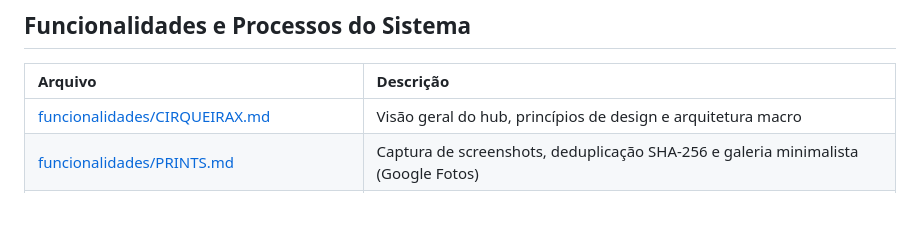
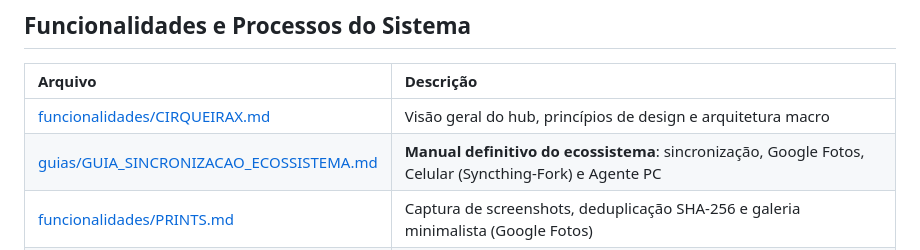
Before and after one commit to GabrielCirqueira/CirqueiraX, a Markdown page: documentation/README.md, the part around the change. Rendered like a GitHub page; blank space fills up the shorter version.

Commit message:
docs: adicionar guia completo de sincronizacao e ecossistema (Google Fotos, Celular, Syncthing e Agente)

```diff
--- a/documentation/README.md
+++ b/documentation/README.md
@@ -18,6 +18,7 @@
 | Arquivo | Descrição |
 | :--- | :--- |
 | [funcionalidades/CIRQUEIRAX.md](funcionalidades/CIRQUEIRAX.md) | Visão geral do hub, princípios de design e arquitetura macro |
+| [guias/GUIA_SINCRONIZACAO_ECOSSISTEMA.md](guias/GUIA_SINCRONIZACAO_ECOSSISTEMA.md) | **Manual definitivo do ecossistema**: sincronização, Google Fotos, Celular (Syncthing-Fork) e Agente PC |
 | [funcionalidades/PRINTS.md](funcionalidades/PRINTS.md) | Captura de screenshots, deduplicação SHA-256 e galeria minimalista (Google Fotos) |
 | [funcionalidades/AGENTE.md](funcionalidades/AGENTE.md) | Agente cliente Python (`agente.py`), daemons (WSL/Linux/Windows) e comandos do terminal |
 | [funcionalidades/DOWNLOADS_VIDEOS.md](funcionalidades/DOWNLOADS_VIDEOS.md) | Download yt-dlp, extração de metadados, player, triagem e escalonamento de horários em lote |
```
Also changed, not shown: documentation/guias/GUIA_SINCRONIZACAO_ECOSSISTEMA.md (added, +370 -0 lines).
